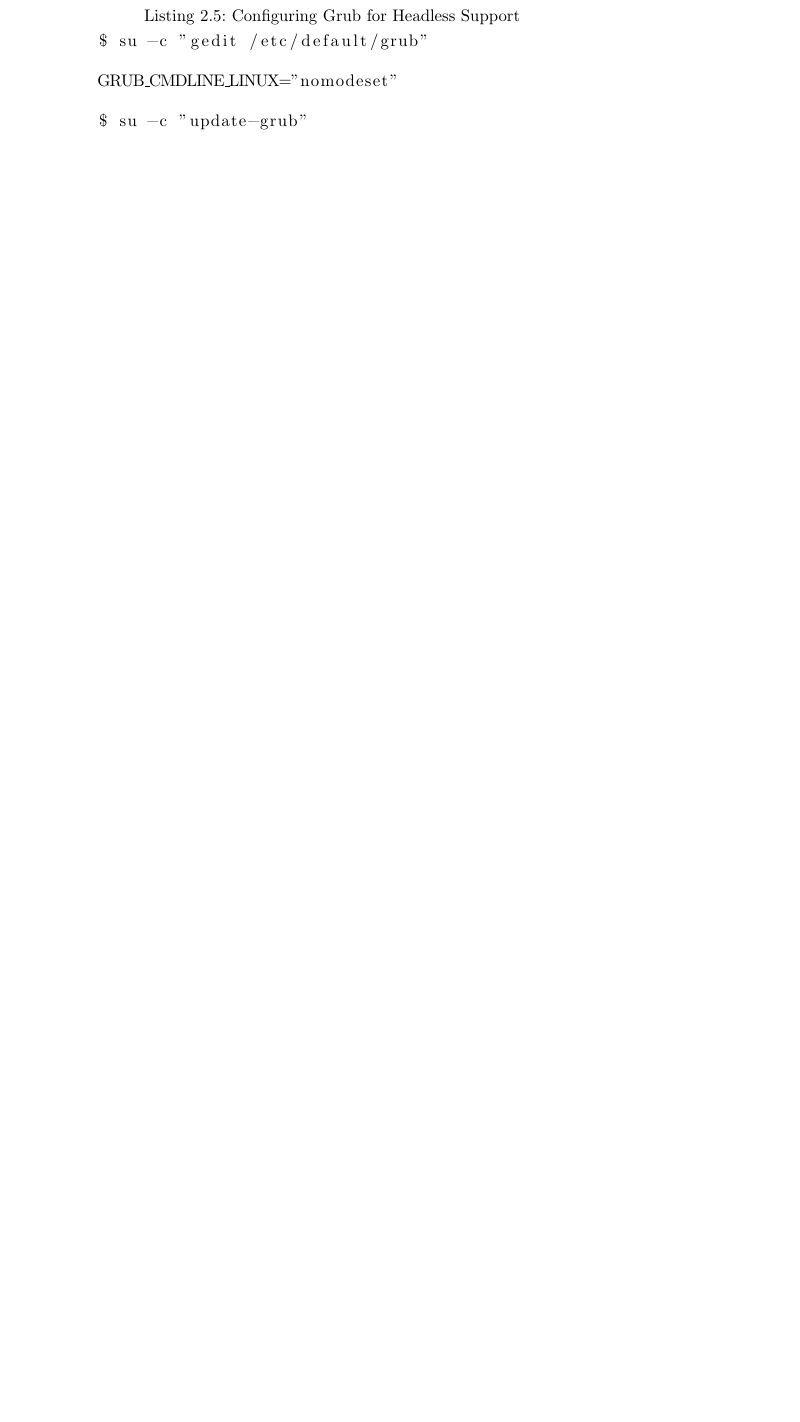
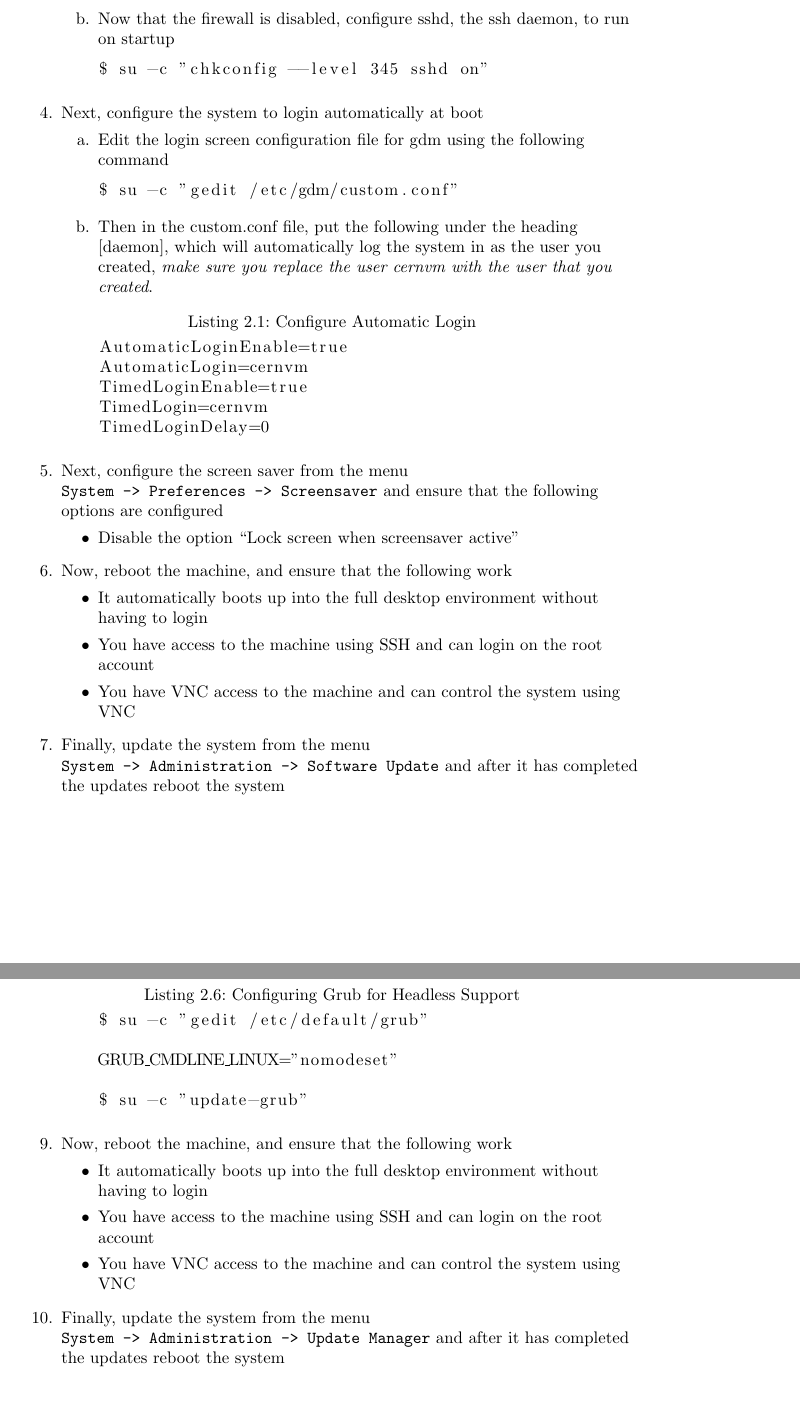
Before and after one commit to artemharutyunyan/cernvm-release-testing, a LaTeX document (trunk/doc/walkthrough/walkthrough.tex, which reads trunk/doc/walkthrough/content/testclient.tex): part of page 14 of 24 before the commit and two parts of pages 11 and 15 of 26 after it, the two joined at a grey line, cut at the place of the change, the shorter picture padded with empty space. Compiled offline with pdfLaTeX.

Commit message:
ADD: Added instructions to section "Configuring the system" on installing a Red Hat based distribution for a Red Hat based  test client setup FIX: Fixed several typos and other mistakes
git-svn-id: http://cernvm-release-testing.googlecode.com/svn@27 e1b191a7-760c-b37a-3d11-b84f7cd3b9c7

```diff
--- a/trunk/doc/walkthrough/content/testclient.tex
+++ b/trunk/doc/walkthrough/content/testclient.tex
@@ -105 +133,42 @@ will have, \emph{so feel free to deviate from the instructions}.
+\item[b.]	Now that the firewall is disabled, configure sshd, the ssh daemon, to run on startup
+\begin{lstlisting}
+$ su -c "chkconfig --level 345 sshd on"
+\end{lstlisting}
+\end{itemize}
+
+\item	Next, configure the system to login automatically at boot
+\begin{itemize}
+\item[a.]	Edit the login screen configuration file for gdm using the following command
+\begin{lstlisting}
+$ su -c "gedit /etc/gdm/custom.conf"
+\end{lstlisting}
+
+\item[b.]	Then in the custom.conf file, put the following under the heading [daemon], which will automatically
+			log the system in as the user you created, \emph{make sure you replace the user cernvm with the user
+			that you created}.
+\lstset{caption=Configure Automatic Login}
+\begin{lstlisting}
+AutomaticLoginEnable=true
+AutomaticLogin=cernvm
+TimedLoginEnable=true
+TimedLogin=cernvm
+TimedLoginDelay=0
+\end{lstlisting}
+\end{itemize}
+
+\item	Next, configure the screen saver from the menu \verb|System -> Preferences -> Screensaver| and ensure that
+		the following options are configured
+\begin{itemize}
+\item	Disable the option ``Lock screen when screensaver active''
+\end{itemize}
+
+\item	Now, reboot the machine, and ensure that the following work
+\begin{itemize}
+\item	It automatically boots up into the full desktop environment without having to login
+\item	You have access to the machine using SSH and can login on the root account
+\item	You have VNC access to the machine and can control the system using VNC
+\end{itemize}
+
+\item	Finally, update the system from the menu \verb|System -> Administration -> Software Update| and after it has
+		completed the updates reboot the system
 \end{enumerate}
@@ -266,6 +329,16 @@ GRUB_CMDLINE_LINUX="nomodeset"
 $ su -c "update-grub"
 \end{lstlisting}
 \end{itemize}
+
+\item	Now, reboot the machine, and ensure that the following work
+\begin{itemize}
+\item	It automatically boots up into the full desktop environment without having to login
+\item	You have access to the machine using SSH and can login on the root account
+\item	You have VNC access to the machine and can control the system using VNC
+\end{itemize}
+
+\item	Finally, update the system from the menu \verb|System -> Administration -> Update Manager| and after it has
+		completed the updates reboot the system
 \end{enumerate}
 
 \subsection{Installing and configuring the hypervisors}
```
Also changed, not shown: trunk/doc/walkthrough/content/testclient.tex (53 more changed lines).
